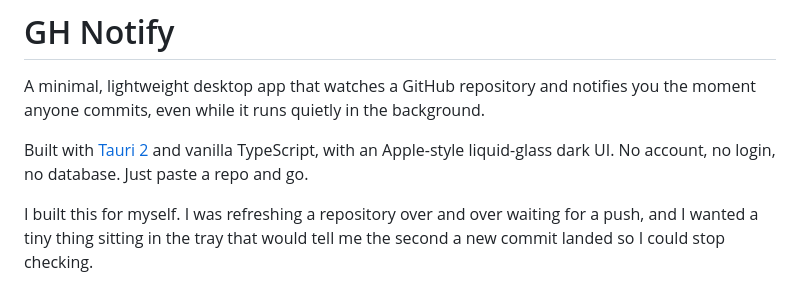
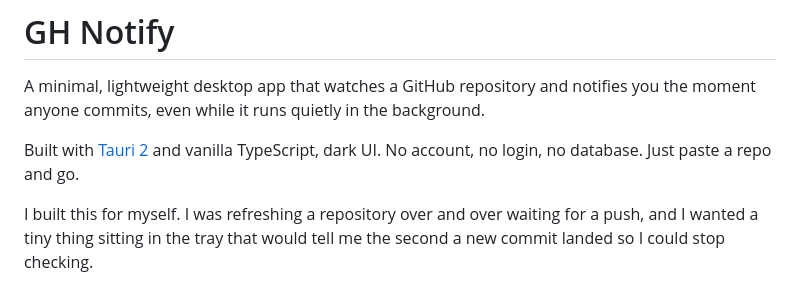
Before and after one commit to shersdk/ghnotif, a Markdown page: README.md, the part around the change. GitHub-like rendering.

```diff
--- a/README.md
+++ b/README.md
@@ -2,7 +2,7 @@
 
 A minimal, lightweight desktop app that watches a GitHub repository and notifies you the moment anyone commits, even while it runs quietly in the background.
 
-Built with [Tauri 2](https://tauri.app) and vanilla TypeScript, with an Apple-style liquid-glass dark UI. No account, no login, no database. Just paste a repo and go.
+Built with [Tauri 2](https://tauri.app) and vanilla TypeScript, dark UI. No account, no login, no database. Just paste a repo and go.
 
 I built this for myself. I was refreshing a repository over and over waiting for a push, and I wanted a tiny thing sitting in the tray that would tell me the second a new commit landed so I could stop checking.
 
```
